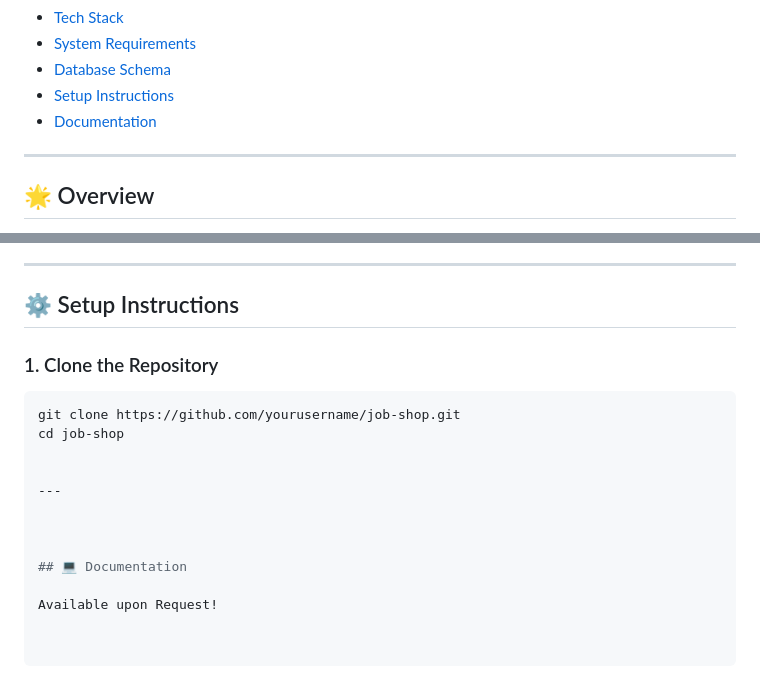
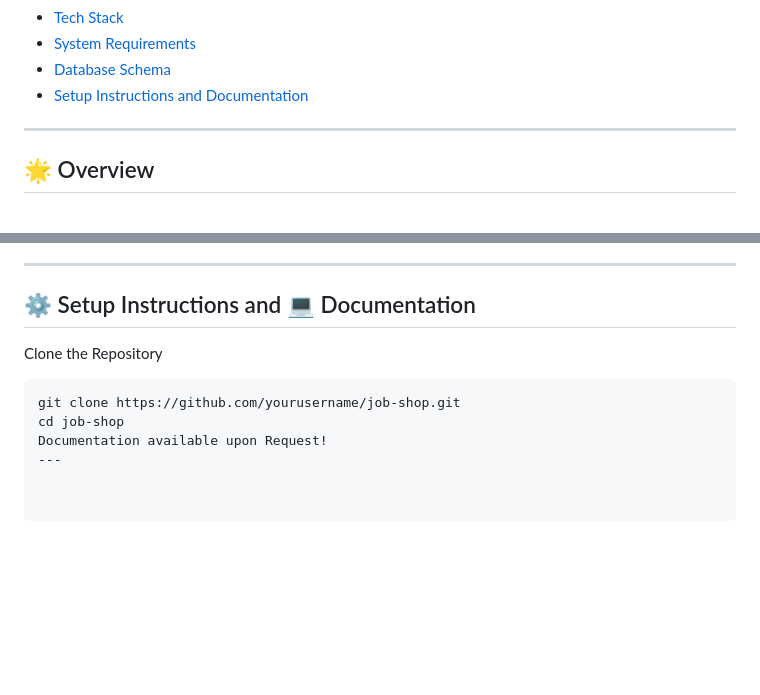
Before and after one commit to thenomaniqbal/job-shop, a Markdown page: README.md, 2 parts joined by grey strips. Drawn GitHub-style; blank space fills up the shorter version.

````diff
--- a/README.md
+++ b/README.md
@@ -24,8 +24,7 @@ It provides a seamless platform where employers can **post jobs**, and job seeke
 - [Tech Stack](#-tech-stack)
 - [System Requirements](#-system-requirements)
 - [Database Schema](#-database-schema)
-- [Setup Instructions](#-setup-instructions)
-- [Documentation](#-documentation)
+- [Setup Instructions and Documentation](#-setup-instructions-documentation)
 
 ---
 
@@ -226,18 +225,12 @@ Tables include:
 
 
 
-## ⚙️ Setup Instructions
+## ⚙️ Setup Instructions and 💻 Documentation
 
-### 1. Clone the Repository
+Clone the Repository
+
 ```bash
 git clone https://github.com/yourusername/job-shop.git
 cd job-shop
-
-
+Documentation available upon Request!
 ---
-
-
-
-## 💻 Documentation
-
-Available upon Request!
````
